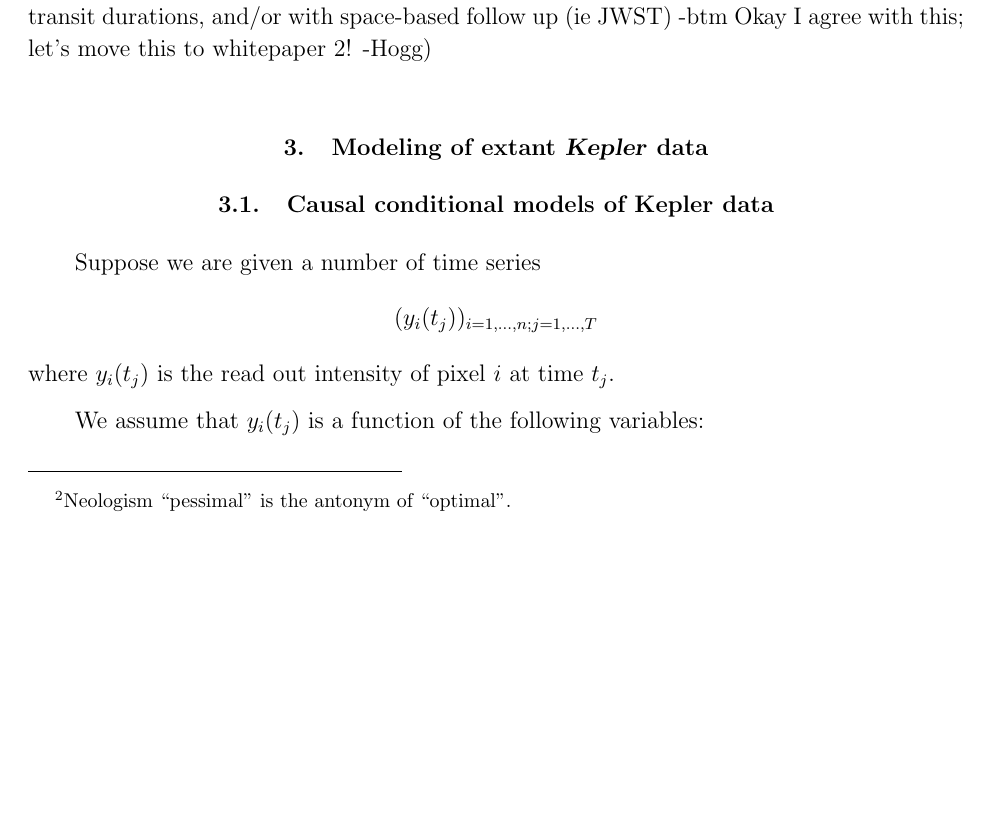
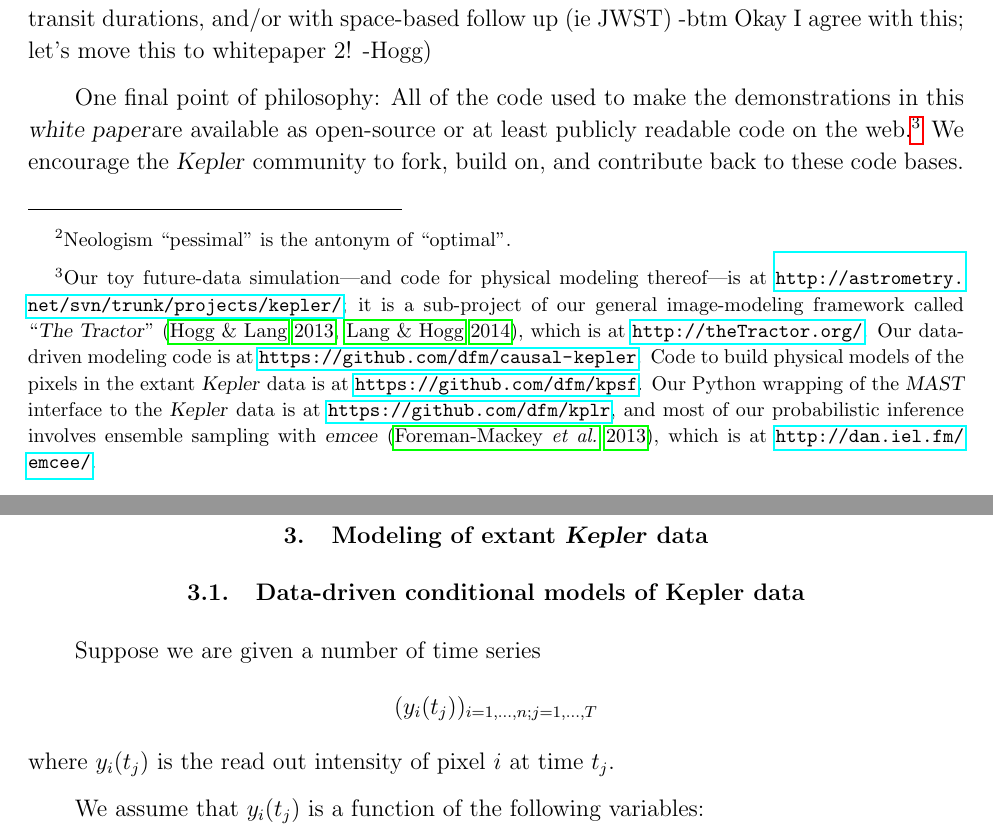
Before and after one commit to davidwhogg/SaveKepler, a LaTeX paper (whitepaper/sk.tex): part of page 4 of 7 before the commit and two parts of pages 4 and 5 of 8 after it, the two joined at a grey line, cut so that both start at the same text, the shorter picture padded with empty space. Compiled offline with pdfLaTeX.

Commit message:
open-source, code links, other tweaks

```diff
--- a/whitepaper/sk.tex
+++ b/whitepaper/sk.tex
@@ -174,9 +181,28 @@ If using such fields becomes a requirement of the repurposed mission,
   as will 90, 45, etc. Can be dealt with statistically, through transit durations, and/or with space-based follow up
   (ie JWST) -btm  Okay I agree with this; let's move this to whitepaper 2! -Hogg)
 
+One final point of philosophy:
+All of the code used to make the demonstrations in this \documentname
+  are available as open-source or at least publicly readable code on the web.%
+\footnote{Our toy future-data simulation---and code for physical modeling thereof---is at
+  \url{http://astrometry.net/svn/trunk/projects/kepler/};
+  it is a sub-project of our general image-modeling framework
+  called ``\TheTractor'' (\citealt{hoggtractor}, \citealt{langtractor}), which is at
+  \url{http://theTractor.org/}.
+  Our data-driven modeling code is at
+  \url{https://github.com/dfm/causal-kepler}.
+  Code to build physical models of the pixels in the extant \Kepler\ data is at
+  \url{https://github.com/dfm/kpsf}.
+  Our Python wrapping of the \MAST\ interface to the \Kepler\ data is at
+  \url{https://github.com/dfm/kplr},
+  and most of our probabilistic inference involves ensemble sampling
+  with \emcee\ (\citealt{emcee}), which is at
+  \url{http://dan.iel.fm/emcee/}.}
+We encourage the \Kepler\ community to fork, build on, and contribute back to these code bases.
+
 \section{Modeling of extant \Kepler\ data}\label{sec:extant}
 
-\subsection{Causal conditional models of Kepler data}
+\subsection{Data-driven conditional models of Kepler data}
 
 Suppose we are given a number of time series
 $$(y_i(t_j))_{i=1,\dots,n; j=1,\dots,T}$$
```
Also changed, not shown: whitepaper/sk.tex (39 more changed lines).
